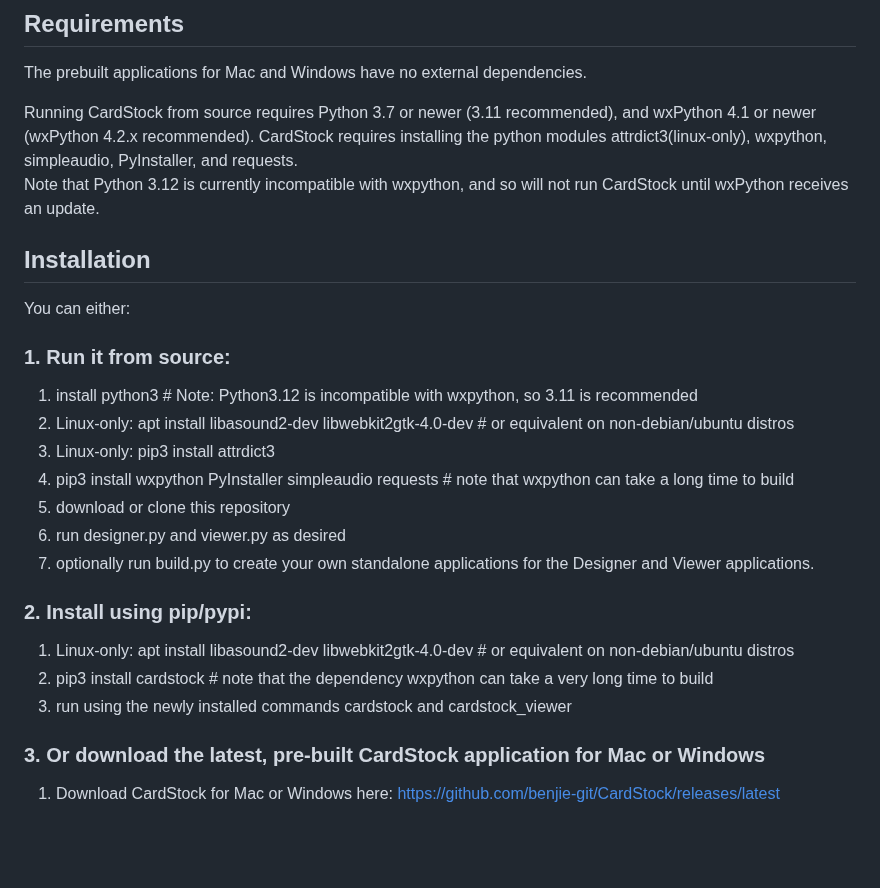
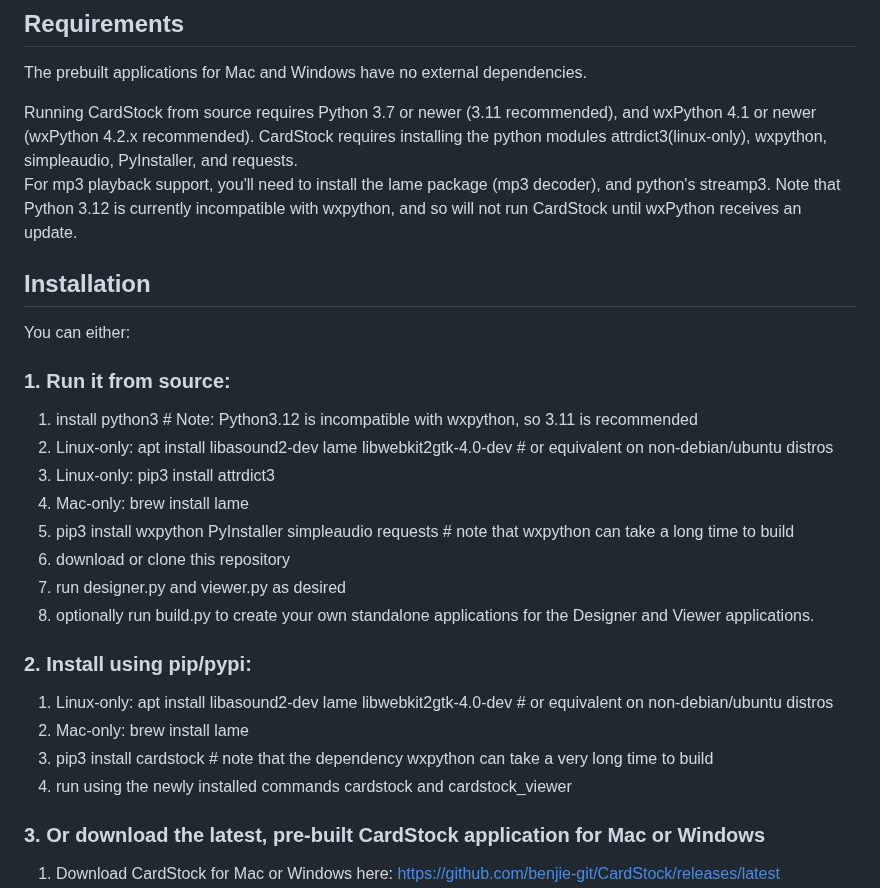
Before and after one commit to benjie-git/CardStock, a Markdown page: README.md, the part around the change. GitHub-like rendering; blank space fills up the shorter version.

Commit message:
Update build instructions to include lame and streamp3

```diff
--- a/README.md
+++ b/README.md
@@ -55,6 +55,7 @@ The prebuilt applications for Mac and Windows have no external dependencies.
 
 Running CardStock from source requires Python 3.7 or newer (3.11 recommended), and wxPython 4.1 or newer (wxPython 4.2.x recommended).
 CardStock requires installing the python modules attrdict3(linux-only), wxpython, simpleaudio, PyInstaller, and requests.
+For mp3 playback support, you'll need to install the lame package (mp3 decoder), and python's streamp3.
 Note that Python 3.12 is currently incompatible with wxpython, and so will not run CardStock until
 wxPython receives an update.
 
@@ -63,17 +64,19 @@ You can either:
 
 ### 1. Run it from source:
 1. install python3  # Note: Python3.12 is incompatible with wxpython, so 3.11 is recommended
-2. Linux-only: apt install libasound2-dev libwebkit2gtk-4.0-dev  # or equivalent on non-debian/ubuntu distros
+2. Linux-only: apt install libasound2-dev lame libwebkit2gtk-4.0-dev  # or equivalent on non-debian/ubuntu distros
 3. Linux-only: pip3 install attrdict3
-4. pip3 install wxpython PyInstaller simpleaudio requests  # note that wxpython can take a long time to build
-5. download or clone this repository
-6. run designer.py and viewer.py as desired
-7. optionally run build.py to create your own standalone applications for the Designer and Viewer applications.
+4. Mac-only: brew install lame
+5. pip3 install wxpython PyInstaller simpleaudio requests  # note that wxpython can take a long time to build
+6. download or clone this repository
+7. run designer.py and viewer.py as desired
+8. optionally run build.py to create your own standalone applications for the Designer and Viewer applications.
 
 ### 2. Install using pip/pypi:
-1. Linux-only: apt install libasound2-dev libwebkit2gtk-4.0-dev  # or equivalent on non-debian/ubuntu distros
-2. pip3 install cardstock  # note that the dependency wxpython can take a very long time to build
-3. run using the newly installed commands cardstock and cardstock_viewer
+1. Linux-only: apt install libasound2-dev lame libwebkit2gtk-4.0-dev  # or equivalent on non-debian/ubuntu distros
+2. Mac-only: brew install lame
+3. pip3 install cardstock  # note that the dependency wxpython can take a very long time to build
+4. run using the newly installed commands cardstock and cardstock_viewer
 
 ### 3. Or download the latest, pre-built CardStock application for Mac or Windows
 1. Download CardStock for Mac or Windows here: https://github.com/benjie-git/CardStock/releases/latest
```
